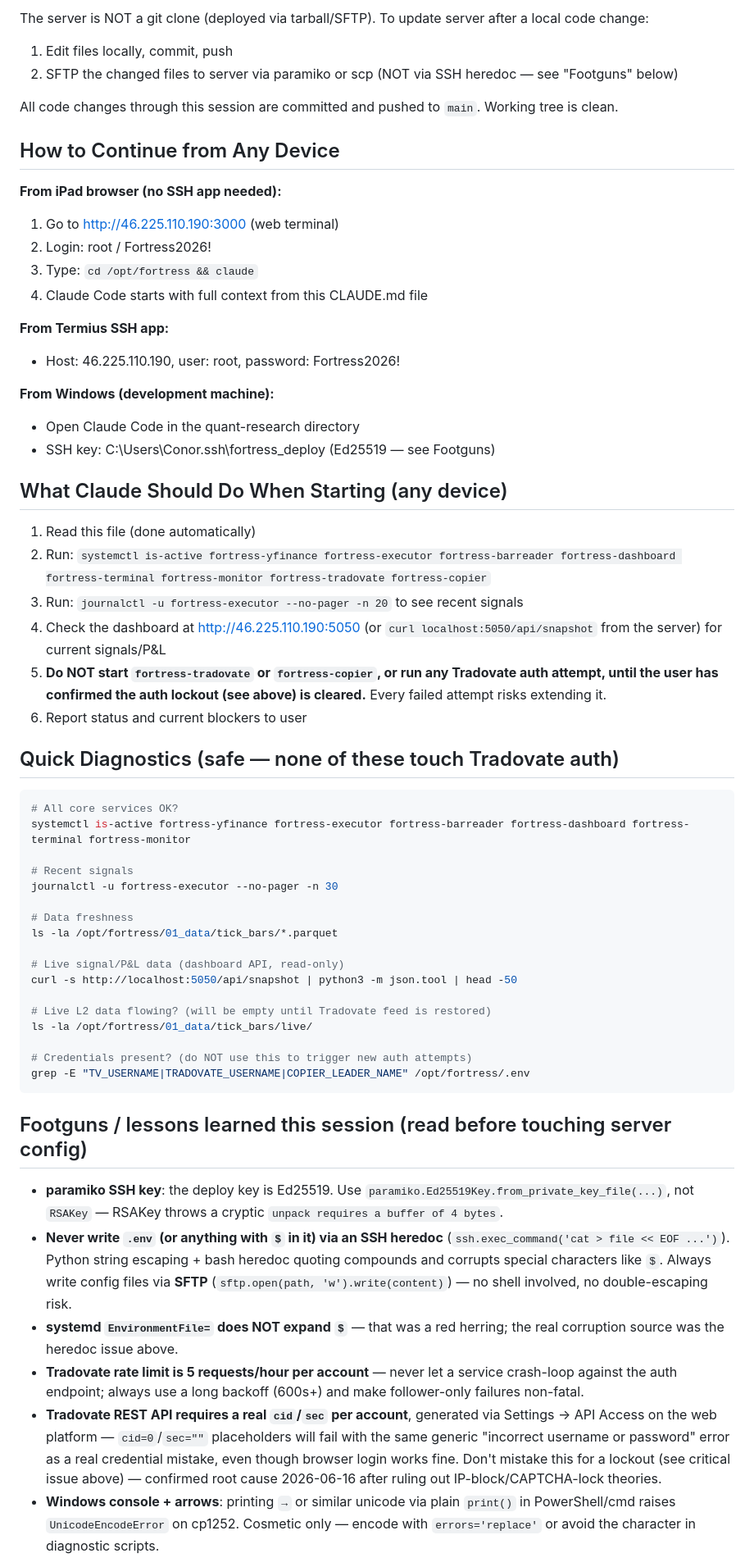
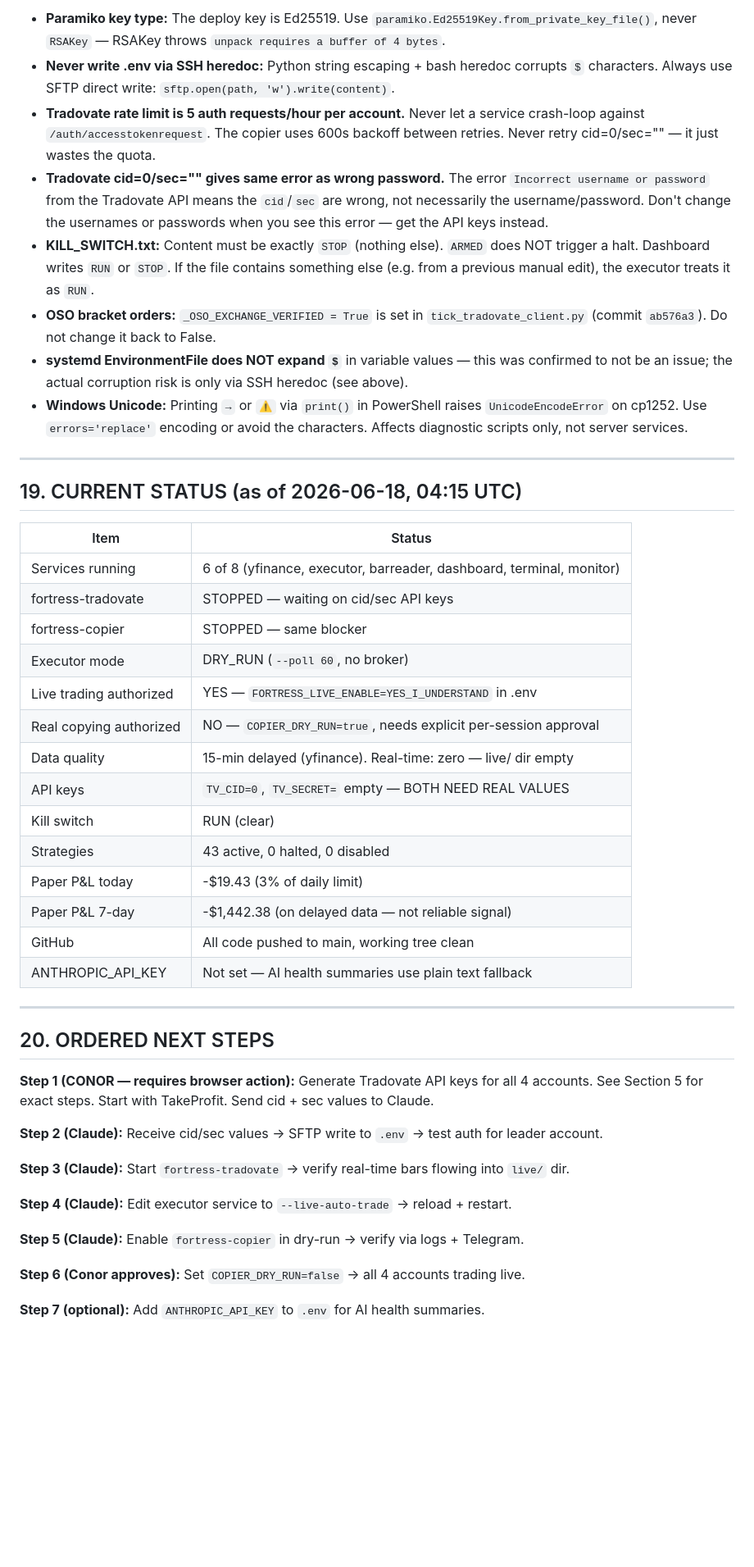
Before and after one commit to conorw1029-art/quant-research-fortress, a Markdown page: CLAUDE.md, the part around one of its changes. Shown at 82% size. Drawn GitHub-style; blank space fills up the shorter version.

````diff
--- a/CLAUDE.md
+++ b/CLAUDE.md
@@ -197,62 +506,49 @@ https://github.com/conorw1029-art/quant-research-fortress.git
 
-The server is NOT a git clone (deployed via tarball/SFTP). To update server after a local code change:
-1. Edit files locally, commit, push
-2. SFTP the changed files to server via paramiko or scp (NOT via SSH heredoc — see "Footguns" below)
+- **Paramiko key type:** The deploy key is Ed25519. Use `paramiko.Ed25519Key.from_private_key_file()`, never `RSAKey` — RSAKey throws `unpack requires a buffer of 4 bytes`.
+- **Never write .env via SSH heredoc:** Python string escaping + bash heredoc corrupts `$` characters. Always use SFTP direct write: `sftp.open(path, 'w').write(content)`.
+- **Tradovate rate limit is 5 auth requests/hour per account.** Never let a service crash-loop against `/auth/accesstokenrequest`. The copier uses 600s backoff between retries. Never retry cid=0/sec="" — it just wastes the quota.
+- **Tradovate cid=0/sec="" gives same error as wrong password.** The error `Incorrect username or password` from the Tradovate API means the `cid`/`sec` are wrong, not necessarily the username/password. Don't change the usernames or passwords when you see this error — get the API keys instead.
+- **KILL_SWITCH.txt:** Content must be exactly `STOP` (nothing else). `ARMED` does NOT trigger a halt. Dashboard writes `RUN` or `STOP`. If the file contains something else (e.g. from a previous manual edit), the executor treats it as `RUN`.
+- **OSO bracket orders:** `_OSO_EXCHANGE_VERIFIED = True` is set in `tick_tradovate_client.py` (commit `ab576a3`). Do not change it back to False.
+- **systemd EnvironmentFile does NOT expand `$`** in variable values — this was confirmed to not be an issue; the actual corruption risk is only via SSH heredoc (see above).
+- **Windows Unicode:** Printing `→` or `⚠` via `print()` in PowerShell raises `UnicodeEncodeError` on cp1252. Use `errors='replace'` encoding or avoid the characters. Affects diagnostic scripts only, not server services.
 
-All code changes through this session are committed and pushed to `main`. Working tree is clean.
+---
 
-## How to Continue from Any Device
+## 19. CURRENT STATUS (as of 2026-06-18, 04:15 UTC)
 
-**From iPad browser (no SSH app needed):**
-1. Go to http://46.225.110.190:3000 (web terminal)
-2. Login: root / Fortress2026!
-3. Type: `cd /opt/fortress && claude`
-4. Claude Code starts with full context from this CLAUDE.md file
+| Item | Status |
+|---|---|
+| Services running | 6 of 8 (yfinance, executor, barreader, dashboard, terminal, monitor) |
+| fortress-tradovate | STOPPED — waiting on cid/sec API keys |
+| fortress-copier | STOPPED — same blocker |
+| Executor mode | DRY_RUN (`--poll 60`, no broker) |
+| Live trading authorized | YES — `FORTRESS_LIVE_ENABLE=YES_I_UNDERSTAND` in .env |
+| Real copying authorized | NO — `COPIER_DRY_RUN=true`, needs explicit per-session approval |
+| Data quality | 15-min delayed (yfinance). Real-time: zero — live/ dir empty |
+| API keys | `TV_CID=0`, `TV_SECRET=` empty — BOTH NEED REAL VALUES |
+| Kill switch | RUN (clear) |
+| Strategies | 43 active, 0 halted, 0 disabled |
+| Paper P&L today | -$19.43 (3% of daily limit) |
+| Paper P&L 7-day | -$1,442.38 (on delayed data — not reliable signal) |
+| GitHub | All code pushed to main, working tree clean |
+| ANTHROPIC_API_KEY | Not set — AI health summaries use plain text fallback |
 
-**From Termius SSH app:**
-- Host: 46.225.110.190, user: root, password: Fortress2026!
+---
 
-**From Windows (development machine):**
-- Open Claude Code in the quant-research directory
-- SSH key: C:\Users\Conor\.ssh\fortress_deploy (Ed25519 — see Footguns)
+## 20. ORDERED NEXT STEPS
 
-## What Claude Should Do When Starting (any device)
+**Step 1 (CONOR — requires browser action):** Generate Tradovate API keys for all 4 accounts. See Section 5 for exact steps. Start with TakeProfit. Send cid + sec values to Claude.
 
-1. Read this file (done automatically)
-2. Run: `systemctl is-active fortress-yfinance fortress-executor fortress-barreader fortress-dashboard fortress-terminal fortress-monitor fortress-tradovate fortress-copier`
-3. Run: `journalctl -u fortress-executor --no-pager -n 20` to see recent signals
-4. Check the dashboard at http://46.225.110.190:5050 (or `curl localhost:5050/api/snapshot` from the server) for current signals/P&L
-5. **Do NOT start `fortress-tradovate` or `fortress-copier`, or run any Tradovate auth attempt, until the user has confirmed the auth lockout (see above) is cleared.** Every failed attempt risks extending it.
-6. Report status and current blockers to user
+**Step 2 (Claude):** Receive cid/sec values → SFTP write to `.env` → test auth for leader account.
 
-## Quick Diagnostics (safe — none of these touch Tradovate auth)
+**Step 3 (Claude):** Start `fortress-tradovate` → verify real-time bars flowing into `live/` dir.
 
-```bash
-# All core services OK?
-systemctl is-active fortress-yfinance fortress-executor fortress-barreader fortress-dashboard fortress-terminal fortress-monitor
+**Step 4 (Claude):** Edit executor service to `--live-auto-trade` → reload + restart.
 
-# Recent signals
-journalctl -u fortress-executor --no-pager -n 30
+**Step 5 (Claude):** Enable `fortress-copier` in dry-run → verify via logs + Telegram.
 
-# Data freshness
-ls -la /opt/fortress/01_data/tick_bars/*.parquet
+**Step 6 (Conor approves):** Set `COPIER_DRY_RUN=false` → all 4 accounts trading live.
 
-# Live signal/P&L data (dashboard API, read-only)
-curl -s http://localhost:5050/api/snapshot | python3 -m json.tool | head -50
+**Step 7 (optional):** Add `ANTHROPIC_API_KEY` to `.env` for AI health summaries.
 
-# Live L2 data flowing? (will be empty until Tradovate feed is restored)
-ls -la /opt/fortress/01_data/tick_bars/live/
-
-# Credentials present? (do NOT use this to trigger new auth attempts)
-grep -E "TV_USERNAME|TRADOVATE_USERNAME|COPIER_LEADER_NAME" /opt/fortress/.env
-```
-
-## Footguns / lessons learned this session (read before touching server config)
-
-- **paramiko SSH key**: the deploy key is Ed25519. Use `paramiko.Ed25519Key.from_private_key_file(...)`, not `RSAKey` — RSAKey throws a cryptic `unpack requires a buffer of 4 bytes`.
-- **Never write `.env` (or anything with `$` in it) via an SSH heredoc** (`ssh.exec_command('cat > file << EOF ...')`). Python string escaping + bash heredoc quoting compounds and corrupts special characters like `$`. Always write config files via **SFTP** (`sftp.open(path, 'w').write(content)`) — no shell involved, no double-escaping risk.
-- **systemd `EnvironmentFile=` does NOT expand `$`** — that was a red herring; the real corruption source was the heredoc issue above.
-- **Tradovate rate limit is 5 requests/hour per account** — never let a service crash-loop against the auth endpoint; always use a long backoff (600s+) and make follower-only failures non-fatal.
-- **Tradovate REST API requires a real `cid`/`sec` per account**, generated via Settings → API Access on the web platform — `cid=0`/`sec=""` placeholders will fail with the same generic "incorrect username or password" error as a real credential mistake, even though browser login works fine. Don't mistake this for a lockout (see critical issue above) — confirmed root cause 2026-06-16 after ruling out IP-block/CAPTCHA-lock theories.
-- **Windows console + arrows**: printing `→` or similar unicode via plain `print()` in PowerShell/cmd raises `UnicodeEncodeError` on cp1252. Cosmetic only — encode with `errors='replace'` or avoid the character in diagnostic scripts.
-
````
Also changed, not shown: other parts of CLAUDE.md (+449 -156 lines).
